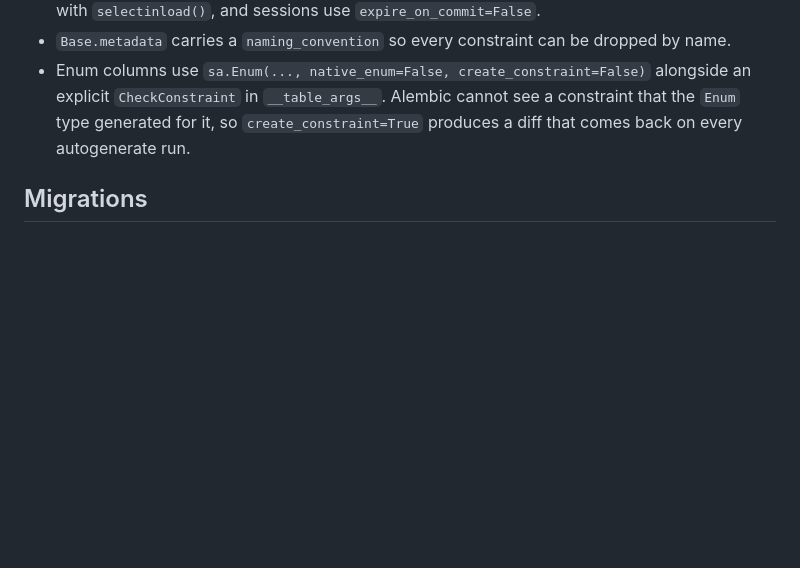
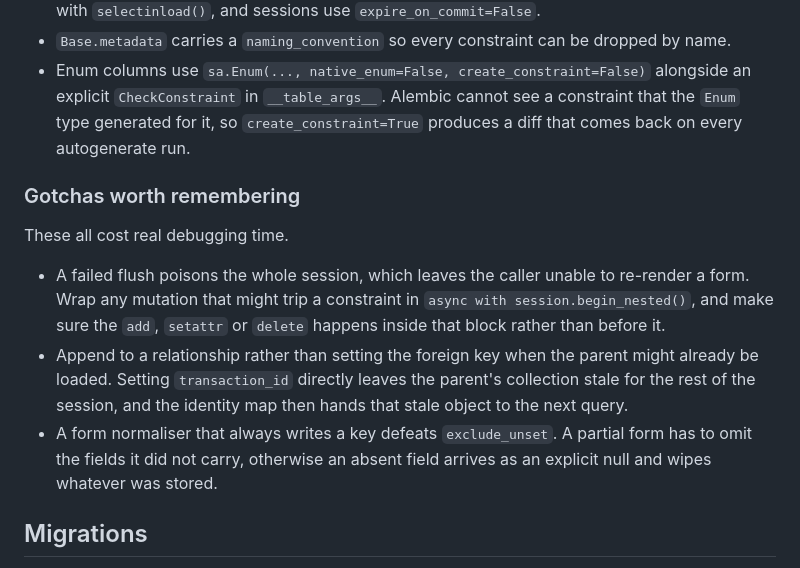
Before and after one commit to jamesyoung-15/jyyfinhub-spendtracker, a Markdown page: docs/architecture.md, the part around the change. Rendered like a GitHub page; blank space fills up the shorter version.

```diff
--- a/docs/architecture.md
+++ b/docs/architecture.md
@@ -85,6 +85,20 @@ Tables and relationships are in [Schema](./schema.md).
   generated for it, so `create_constraint=True` produces a diff that comes back on every
   autogenerate run.
 
+### Gotchas worth remembering
+
+These all cost real debugging time.
+
+- A failed flush poisons the whole session, which leaves the caller unable to re-render a form. Wrap
+  any mutation that might trip a constraint in `async with session.begin_nested()`, and make sure
+  the `add`, `setattr` or `delete` happens inside that block rather than before it.
+- Append to a relationship rather than setting the foreign key when the parent might already be
+  loaded. Setting `transaction_id` directly leaves the parent's collection stale for the rest of the
+  session, and the identity map then hands that stale object to the next query.
+- A form normaliser that always writes a key defeats `exclude_unset`. A partial form has to omit the
+  fields it did not carry, otherwise an absent field arrives as an explicit null and wipes whatever
+  was stored.
+
 ## Migrations
 
 - `db/registry.py` imports and re-exports every model class in `__all__`, and `alembic/env.py`
```
Also changed, not shown: docs/README.md (+14 -0 lines), docs/schema.md (+20 -0 lines).
